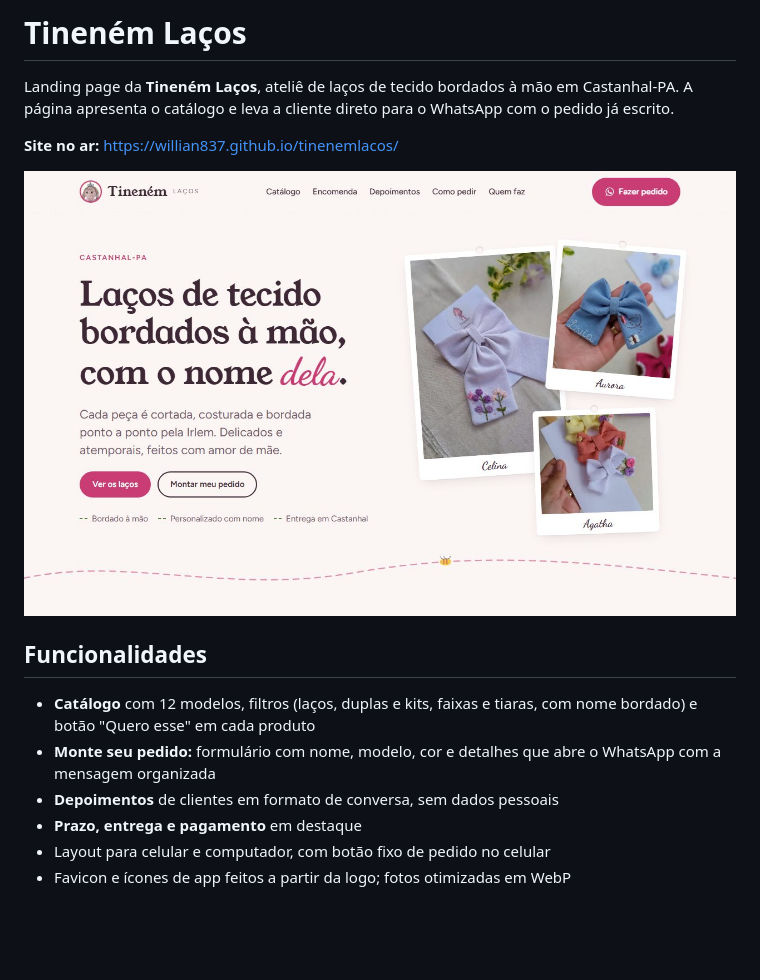
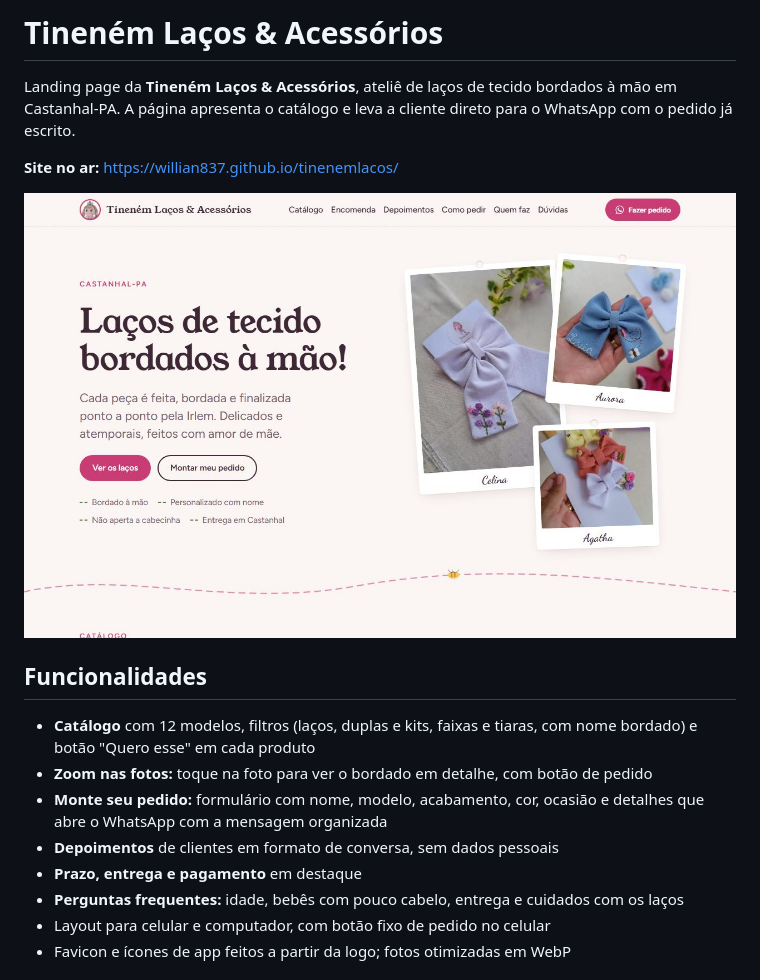
Before and after one commit to willian837/tinenemlacos, a Markdown page: README.md, the part around one of its changes. GitHub-like rendering; pictures changed too: .github/preview.jpg; blank space fills up the shorter version.

```diff
--- a/README.md
+++ b/README.md
@@ -1,6 +1,6 @@
-# Tineném Laços
+# Tineném Laços & Acessórios
 
-Landing page da **Tineném Laços**, ateliê de laços de tecido bordados à mão em Castanhal-PA.
+Landing page da **Tineném Laços & Acessórios**, ateliê de laços de tecido bordados à mão em Castanhal-PA.
 A página apresenta o catálogo e leva a cliente direto para o WhatsApp com o pedido já escrito.
 
 **Site no ar:** https://willian837.github.io/tinenemlacos/
@@ -10,9 +10,11 @@ A página apresenta o catálogo e leva a cliente direto para o WhatsApp com o pe
 ## Funcionalidades
 
 - **Catálogo** com 12 modelos, filtros (laços, duplas e kits, faixas e tiaras, com nome bordado) e botão "Quero esse" em cada produto
-- **Monte seu pedido:** formulário com nome, modelo, cor e detalhes que abre o WhatsApp com a mensagem organizada
+- **Zoom nas fotos:** toque na foto para ver o bordado em detalhe, com botão de pedido
+- **Monte seu pedido:** formulário com nome, modelo, acabamento, cor, ocasião e detalhes que abre o WhatsApp com a mensagem organizada
 - **Depoimentos** de clientes em formato de conversa, sem dados pessoais
 - **Prazo, entrega e pagamento** em destaque
+- **Perguntas frequentes:** idade, bebês com pouco cabelo, entrega e cuidados com os laços
 - Layout para celular e computador, com botão fixo de pedido no celular
 - Favicon e ícones de app feitos a partir da logo; fotos otimizadas em WebP
 
```
Also changed, not shown: other parts of README.md (+1 -1 lines), img/marca/capa-compartilhar-v2.jpg (added), img/marca/capa-compartilhar.jpg (deleted), 4 other files.
